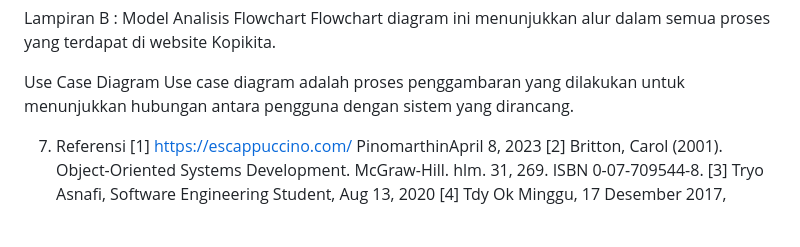
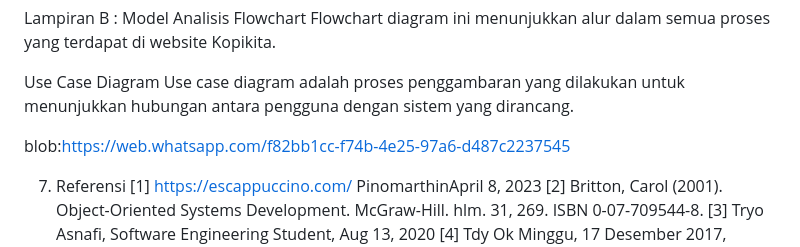
Before and after one commit to sintiyaaa73/PemWeb4_MIC, a Markdown page: README.md, the part around the change. GitHub-like rendering; blank space fills up the shorter version.

```diff
--- a/README.md
+++ b/README.md
@@ -216,7 +216,7 @@ Flowchart diagram ini menunjukkan alur dalam semua proses yang terdapat di websi
 Use Case Diagram
 Use case diagram adalah proses penggambaran yang dilakukan untuk menunjukkan hubungan antara pengguna dengan sistem yang dirancang.
 
-
+blob:https://web.whatsapp.com/f82bb1cc-f74b-4e25-97a6-d487c2237545
 
 7. Referensi
 [1] https://escappuccino.com/ PinomarthinApril 8, 2023
```
